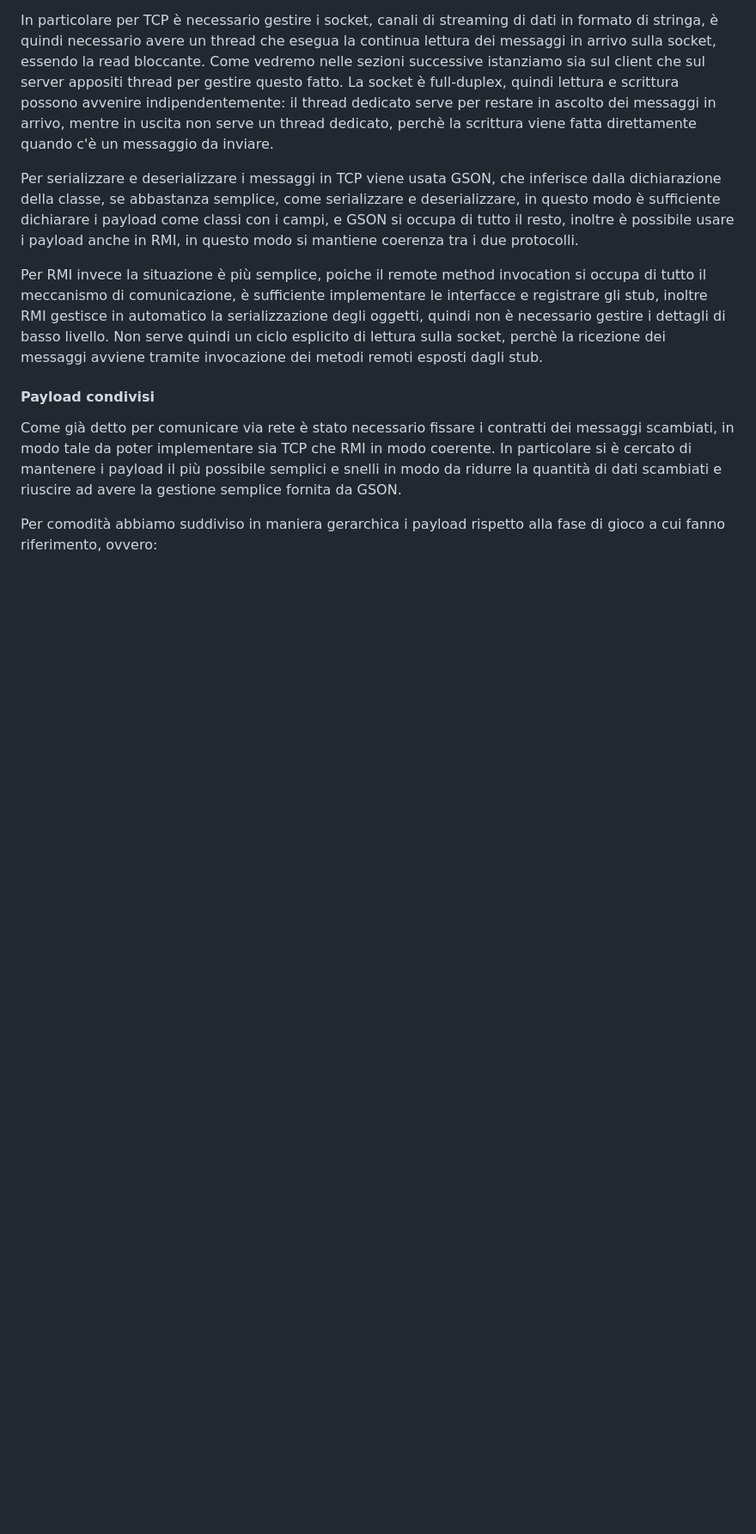
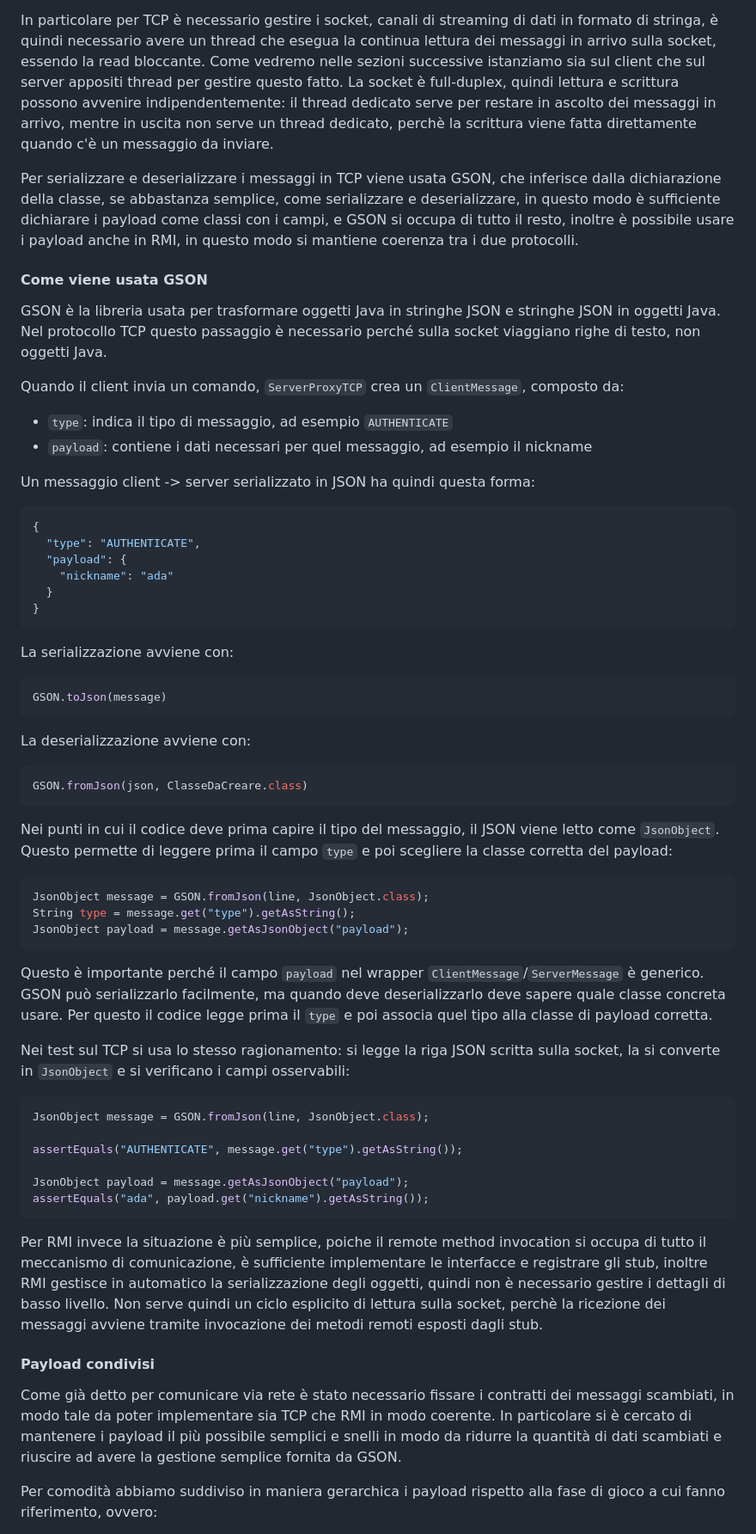
Before and after one commit to Zorli/MesosProject, a Markdown page: README.md, the part around the change. Shown at 86% size. GitHub-like rendering; blank space fills up the shorter version.

Commit message:
Add GSON usage details to README for client-server communication

````diff
--- a/README.md
+++ b/README.md
@@ -73,6 +73,57 @@ perchè la scrittura viene fatta direttamente quando c'è un messaggio da inviar
 Per serializzare e deserializzare i messaggi in TCP viene usata GSON, che inferisce dalla dichiarazione della classe,
 se abbastanza semplice, come serializzare e deserializzare, in questo modo è sufficiente dichiarare i payload come classi con i campi,
 e GSON si occupa di tutto il resto, inoltre è possibile usare i payload anche in RMI, in questo modo si mantiene coerenza tra i due protocolli.
+
+#### Come viene usata GSON
+GSON è la libreria usata per trasformare oggetti Java in stringhe JSON e stringhe JSON in oggetti Java.
+Nel protocollo TCP questo passaggio è necessario perché sulla socket viaggiano righe di testo, non oggetti Java.
+
+Quando il client invia un comando, `ServerProxyTCP` crea un `ClientMessage`, composto da:
+- `type`: indica il tipo di messaggio, ad esempio `AUTHENTICATE`
+- `payload`: contiene i dati necessari per quel messaggio, ad esempio il nickname
+
+Un messaggio client -> server serializzato in JSON ha quindi questa forma:
+```json
+{
+  "type": "AUTHENTICATE",
+  "payload": {
+    "nickname": "ada"
+  }
+}
+```
+
+La serializzazione avviene con:
+```java
+GSON.toJson(message)
+```
+
+La deserializzazione avviene con:
+```java
+GSON.fromJson(json, ClasseDaCreare.class)
+```
+
+Nei punti in cui il codice deve prima capire il tipo del messaggio, il JSON viene letto come `JsonObject`.
+Questo permette di leggere prima il campo `type` e poi scegliere la classe corretta del payload:
+```java
+JsonObject message = GSON.fromJson(line, JsonObject.class);
+String type = message.get("type").getAsString();
+JsonObject payload = message.getAsJsonObject("payload");
+```
+
+Questo è importante perché il campo `payload` nel wrapper `ClientMessage`/`ServerMessage` è generico.
+GSON può serializzarlo facilmente, ma quando deve deserializzarlo deve sapere quale classe concreta usare.
+Per questo il codice legge prima il `type` e poi associa quel tipo alla classe di payload corretta.
+
+Nei test sul TCP si usa lo stesso ragionamento: si legge la riga JSON scritta sulla socket,
+la si converte in `JsonObject` e si verificano i campi osservabili:
+```java
+JsonObject message = GSON.fromJson(line, JsonObject.class);
+
+assertEquals("AUTHENTICATE", message.get("type").getAsString());
+
+JsonObject payload = message.getAsJsonObject("payload");
+assertEquals("ada", payload.get("nickname").getAsString());
+```
 
 Per RMI invece la situazione è più semplice, poiche il remote method invocation si occupa di tutto il meccanismo di comunicazione,
 è sufficiente implementare le interfacce e registrare gli stub, inoltre RMI gestisce in automatico la serializzazione degli oggetti,
````
